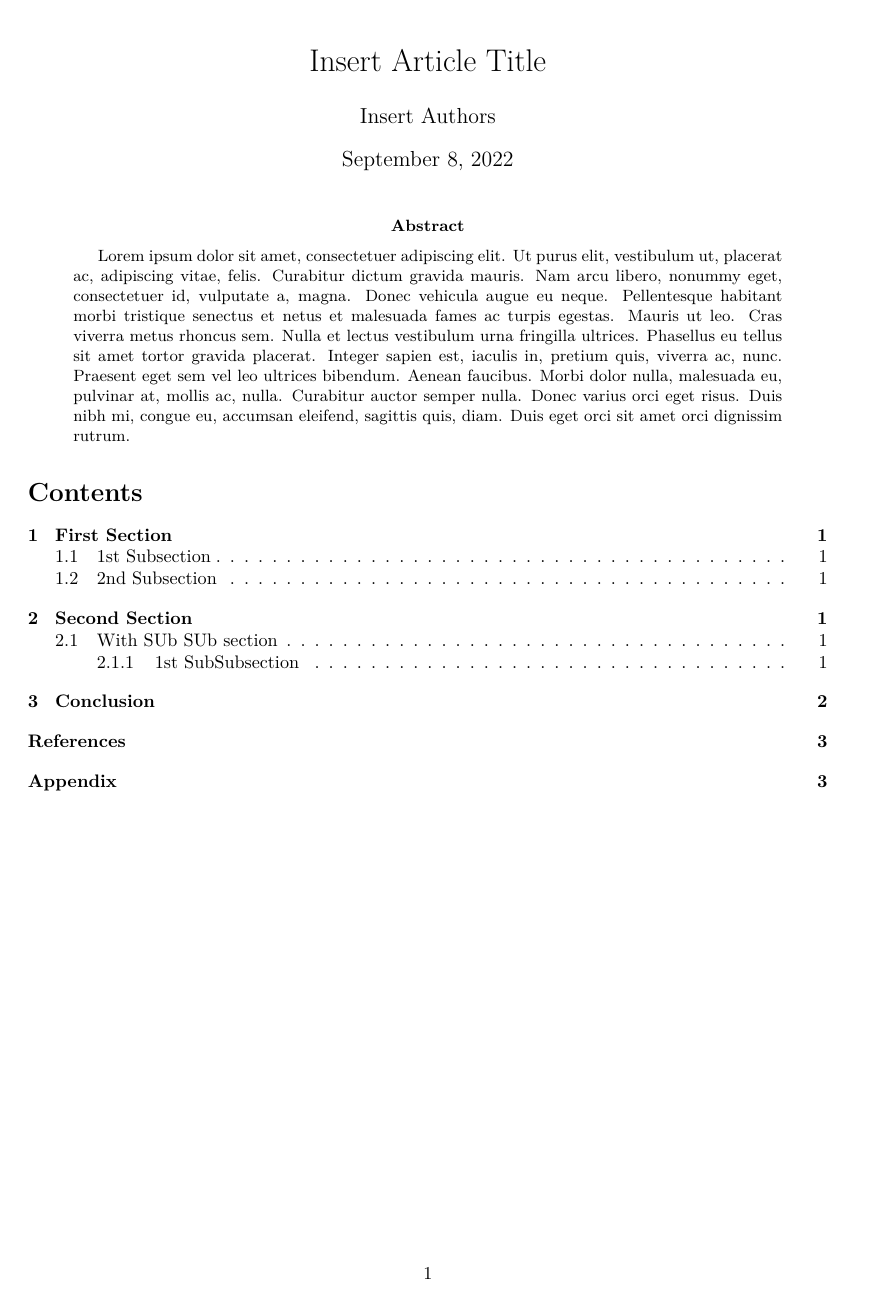
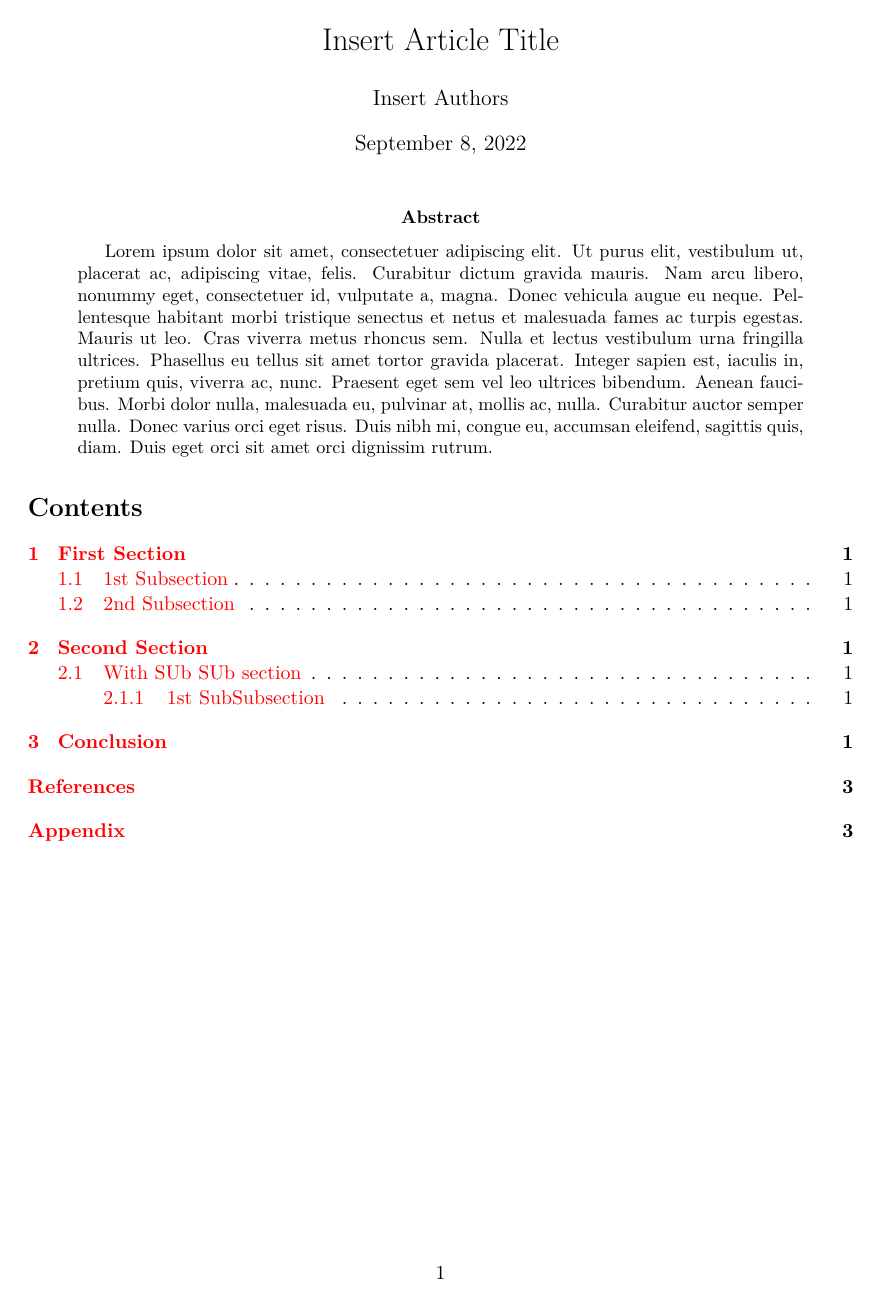
Before and after one commit to isolatedinformation/latex-templates, a LaTeX paper (article_template/main.tex, which reads article_template/content/frontmatter.tex, article_template/frontmatter.tex): page 1 of 4. Compiled offline with XeLaTeX.

Commit message:
edit article templtate

```diff
--- /dev/null
+++ b/article_template/content/frontmatter.tex
@@ -0,0 +1,13 @@
+%% Change date here for custom date/
+\begin{titlepage}
+    \title{Insert Article Title}
+    \author{Insert Authors}
+    \date{\today}
+    \maketitle
+
+    \begin{abstract}
+        \lipsum[1]
+    \end{abstract}
+
+    \tableofcontents
+\end{titlepage}
--- a/article_template/frontmatter.tex
+++ /dev/null
@@ -1,13 +0,0 @@
-%% Change date here for custom date/
-\begin{titlepage}
-    \title{Insert Article Title}
-    \author{Insert Authors}
-    \date{\today}
-    \maketitle
-
-    \begin{abstract}
-        \lipsum[1]
-    \end{abstract}
-
-    \tableofcontents
-\end{titlepage}
--- a/article_template/main.tex
+++ b/article_template/main.tex
@@ -1,14 +1,24 @@
 %% Preamble %%
 
-\documentclass{article}
+\documentclass[11pt,
+%twocolumn
+a4paper
+]{article}
 
 %% Packages to be used %%
 \usepackage{amsmath}
-\usepackage[a4paper, top=30mm, bottom=25mm, right=30mm, left=25mm]{geometry}
-\usepackage{qcircuit}
+\usepackage[english]{babel}
+\usepackage{fontspec}
+\usepackage{fontenc}
+\usepackage[margin = 2.5cm]{geometry}
+% \usepackage{qcircuit}
 \usepackage{graphicx}
 \usepackage{lipsum}
-
+\usepackage{braket}
+\usepackage{csquotes}
+\usepackage[colorlinks=true]{hyperref}
+\usepackage[backend = biber, giveninits=true]{biblatex}
+\addbibresource{references.bib}
 %% Custom commands %%
 %% --------------- %%
 %% Empty now, fill as required %%
```
Also changed, not shown: article_template/content/appendix.tex (added, +3 -0 lines), article_template/content/content.tex (added, +17 -0 lines), article_template/main.pdf, article_template/references.bib (line endings or trailing spaces), article_template/main.tex (31 more changed lines), 2 other files.
